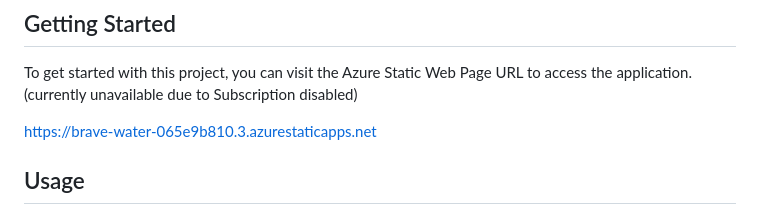
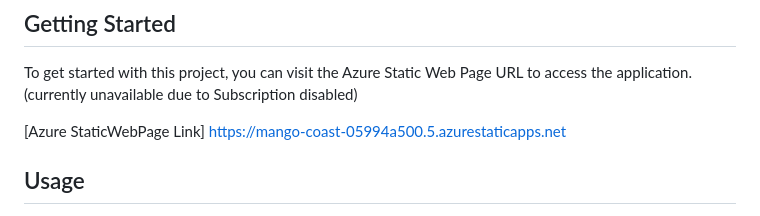
Before and after one commit to kishore-2/StreetParkingManagement, a Markdown page: README.md, the part around the change. Rendered like a GitHub page.

```diff
--- a/README.md
+++ b/README.md
@@ -17,7 +17,7 @@ https://youtu.be/880urBOQreQ
 
 To get started with this project, you can visit the Azure Static Web Page URL to access the application. (currently unavailable due to Subscription disabled)
 
-https://brave-water-065e9b810.3.azurestaticapps.net
+[Azure StaticWebPage Link] https://mango-coast-05994a500.5.azurestaticapps.net
 
 
 ## Usage
```
